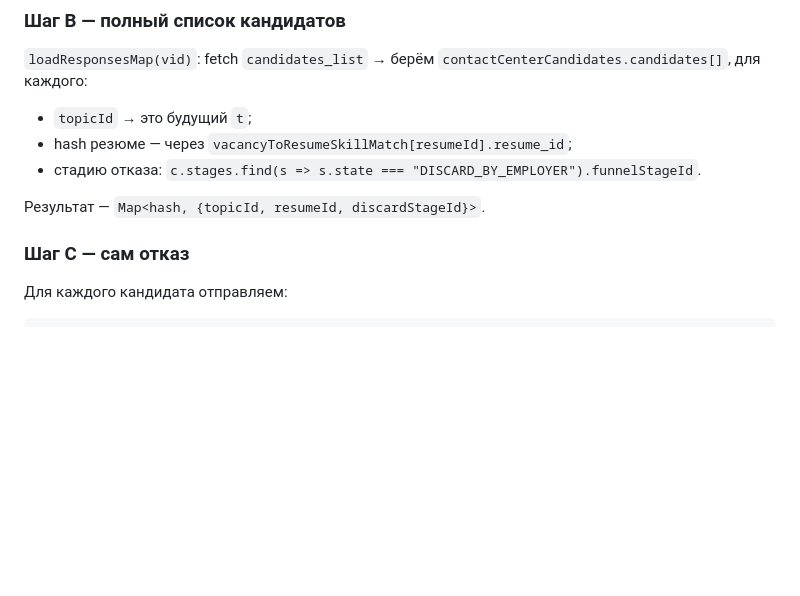
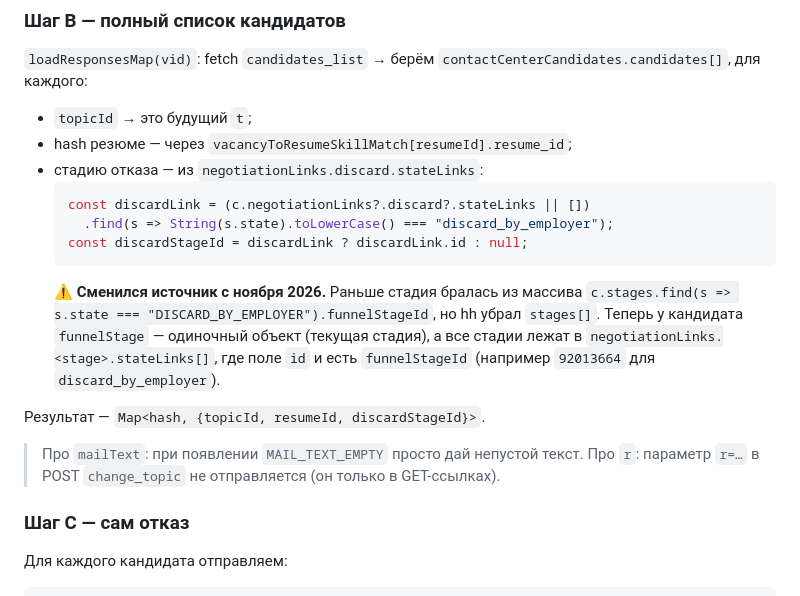
Before and after one commit to is-lamour/ai-recruiting, a Markdown page: docs/hh-site-structure.md, the part around the change. Rendered like a GitHub page; blank space fills up the shorter version.

````diff
--- a/docs/hh-site-structure.md
+++ b/docs/hh-site-structure.md
@@ -106,9 +106,22 @@ hh требует заголовок `X-Xsrftoken`, иначе `403 Forbidden`.
 `contactCenterCandidates.candidates[]`, для каждого:
 - `topicId` → это будущий `t`;
 - hash резюме — через `vacancyToResumeSkillMatch[resumeId].resume_id`;
-- стадию отказа: `c.stages.find(s => s.state === "DISCARD_BY_EMPLOYER").funnelStageId`.
+- стадию отказа — из `negotiationLinks.discard.stateLinks`:
+  ```js
+  const discardLink = (c.negotiationLinks?.discard?.stateLinks || [])
+    .find(s => String(s.state).toLowerCase() === "discard_by_employer");
+  const discardStageId = discardLink ? discardLink.id : null;
+  ```
+  ⚠️ **Сменился источник с ноября 2026.** Раньше стадия бралась из массива
+  `c.stages.find(s => s.state === "DISCARD_BY_EMPLOYER").funnelStageId`,
+  но hh убрал `stages[]`. Теперь у кандидата `funnelStage` — одиночный объект
+  (текущая стадия), а все стадии лежат в `negotiationLinks.<stage>.stateLinks[]`,
+  где поле `id` и есть `funnelStageId` (например `92013664` для `discard_by_employer`).
 
 Результат — `Map<hash, {topicId, resumeId, discardStageId}>`.
+
+> Про `mailText`: при появлении `MAIL_TEXT_EMPTY` просто дай непустой текст.
+> Про `r`: параметр `r=…` в POST `change_topic` не отправляется (он только в GET-ссылках).
 
 ### Шаг C — сам отказ
 Для каждого кандидата отправляем:
````
Also changed, not shown: docs/project-diary.md (added, +71 -0 lines).
